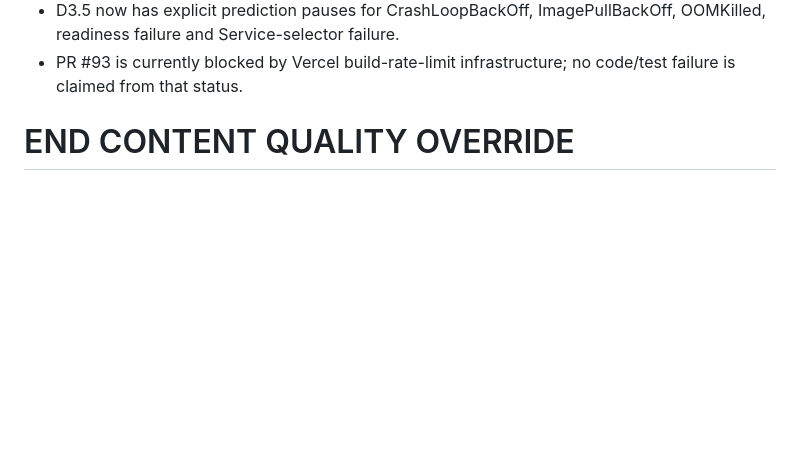
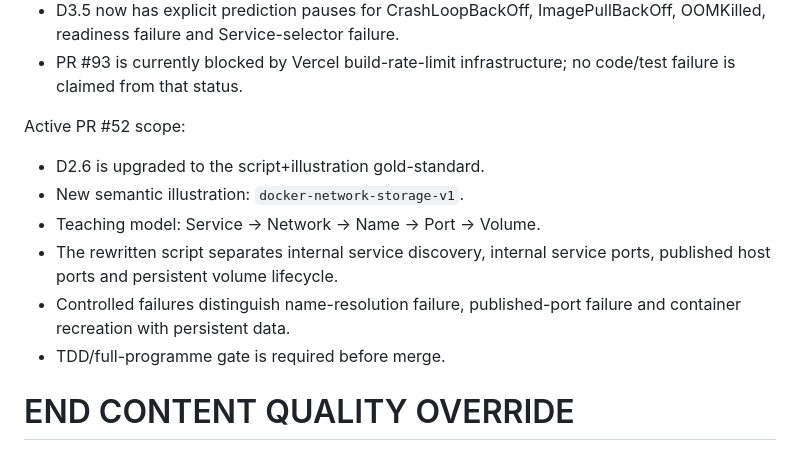
Before and after one commit to shennagyp-netizen/devops_programme, a Markdown page: docs/CONTINUATION_HANDOFF_CURRENT.md, the part around the change. GitHub-like rendering; blank space fills up the shorter version.

Commit message:
docs: track D2.6 Docker network-storage quality slice

```diff
--- a/docs/CONTINUATION_HANDOFF_CURRENT.md
+++ b/docs/CONTINUATION_HANDOFF_CURRENT.md
@@ -1972,5 +1972,14 @@ Current content-quality batch (PR #93):
 - D3.5 now has explicit prediction pauses for CrashLoopBackOff, ImagePullBackOff, OOMKilled, readiness failure and Service-selector failure.
 - PR #93 is currently blocked by Vercel build-rate-limit infrastructure; no code/test failure is claimed from that status.
 
+
+Active PR #52 scope:
+- D2.6 is upgraded to the script+illustration gold-standard.
+- New semantic illustration: `docker-network-storage-v1`.
+- Teaching model: Service -> Network -> Name -> Port -> Volume.
+- The rewritten script separates internal service discovery, internal service ports, published host ports and persistent volume lifecycle.
+- Controlled failures distinguish name-resolution failure, published-port failure and container recreation with persistent data.
+- TDD/full-programme gate is required before merge.
+
 END CONTENT QUALITY OVERRIDE
 ============================================================
```
